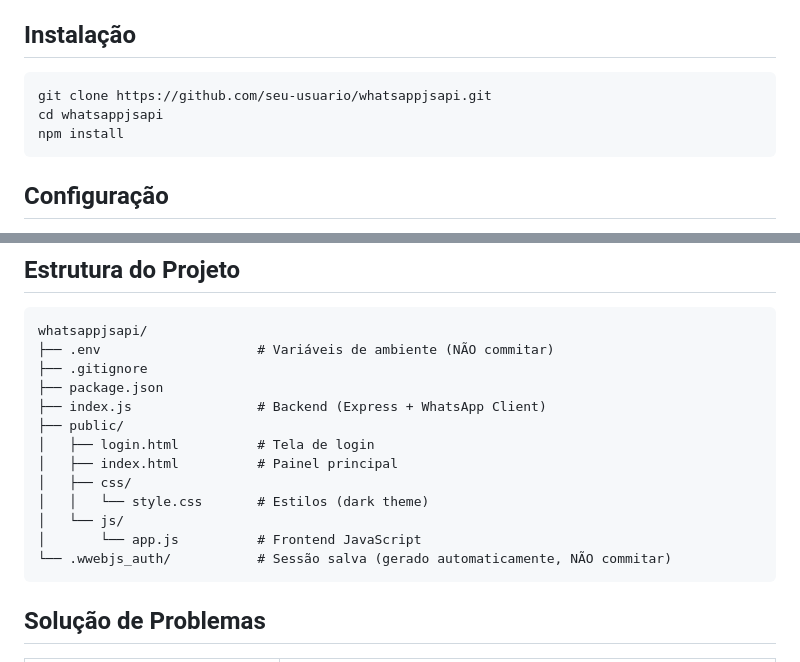
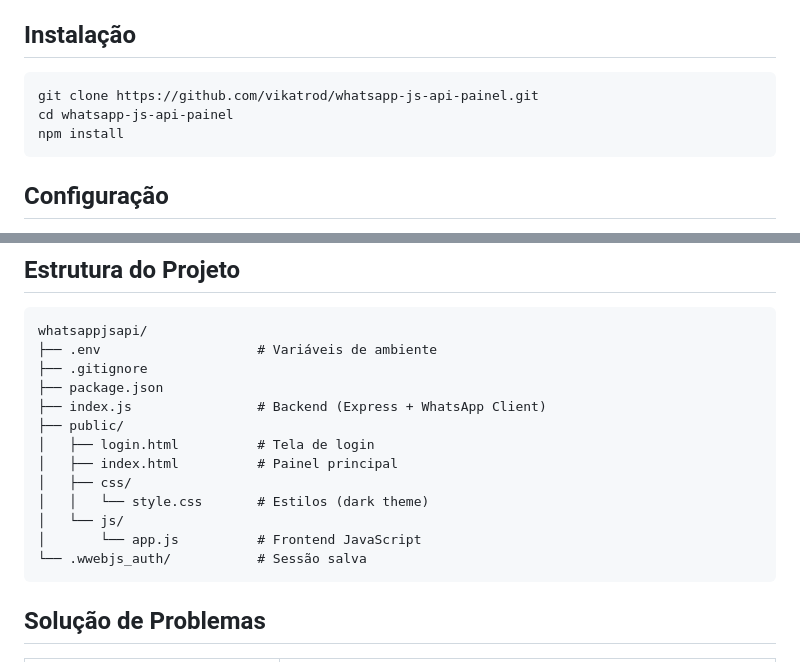
Before and after one commit to vikatrod/whatsapp-js-api-painel, a Markdown page: README.md, 2 parts joined by grey strips. Rendered like a GitHub page.

````diff
--- a/README.md
+++ b/README.md
@@ -22,8 +22,8 @@ API REST para integração com WhatsApp Web via [whatsapp-web.js](https://github
 ## Instalação
 
 ```bash
-git clone https://github.com/seu-usuario/whatsappjsapi.git
-cd whatsappjsapi
+git clone https://github.com/vikatrod/whatsapp-js-api-painel.git
+cd whatsapp-js-api-painel
 npm install
 ```
 
@@ -142,7 +142,7 @@ O painel oferece:
 
 ```
 whatsappjsapi/
-├── .env                    # Variáveis de ambiente (NÃO commitar)
+├── .env                    # Variáveis de ambiente
 ├── .gitignore
 ├── package.json
 ├── index.js                # Backend (Express + WhatsApp Client)
@@ -153,7 +153,7 @@ whatsappjsapi/
 │   │   └── style.css       # Estilos (dark theme)
 │   └── js/
 │       └── app.js          # Frontend JavaScript
-└── .wwebjs_auth/           # Sessão salva (gerado automaticamente, NÃO commitar)
+└── .wwebjs_auth/           # Sessão salva
 ```
 
 ## Solução de Problemas
````
